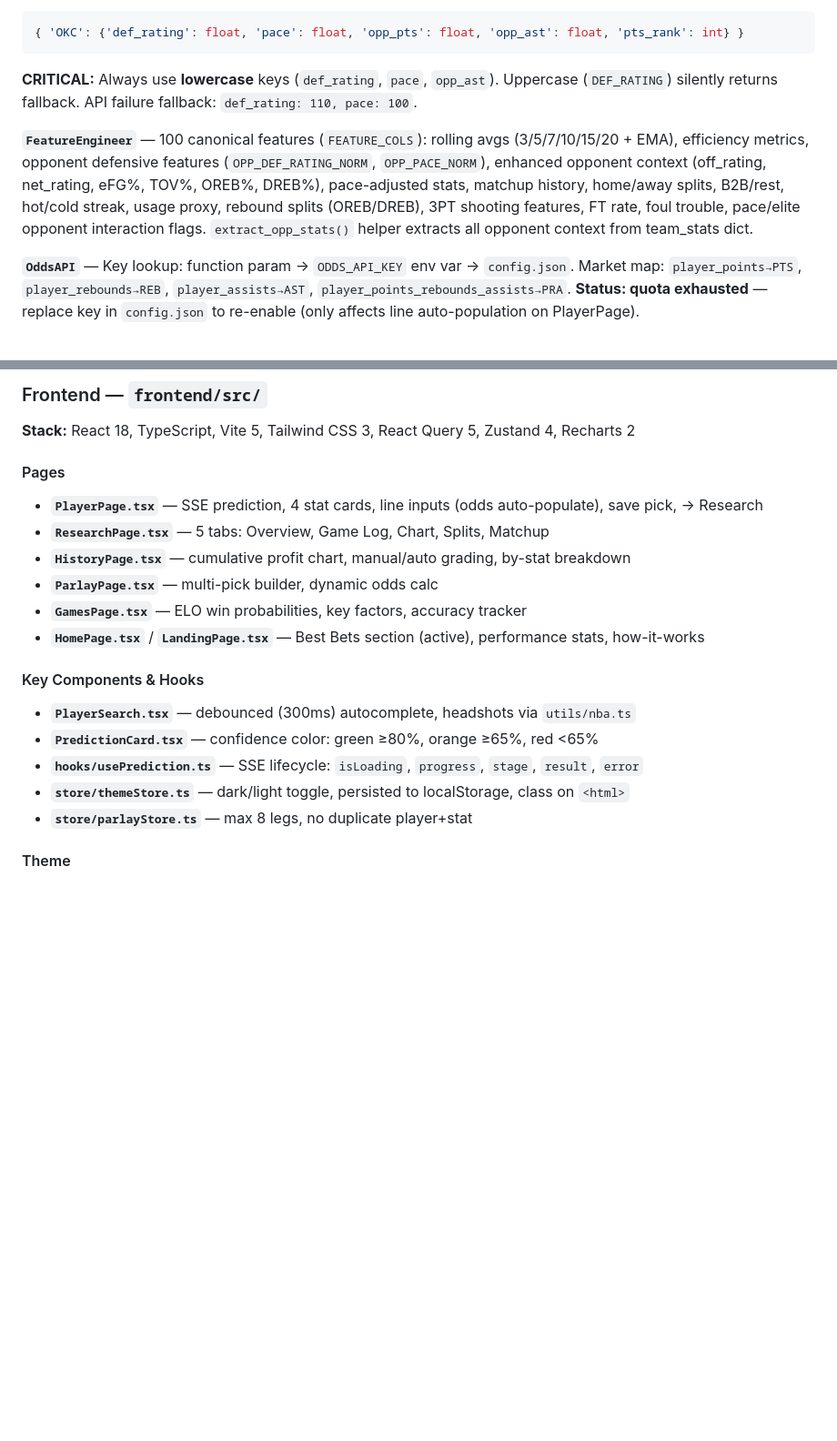
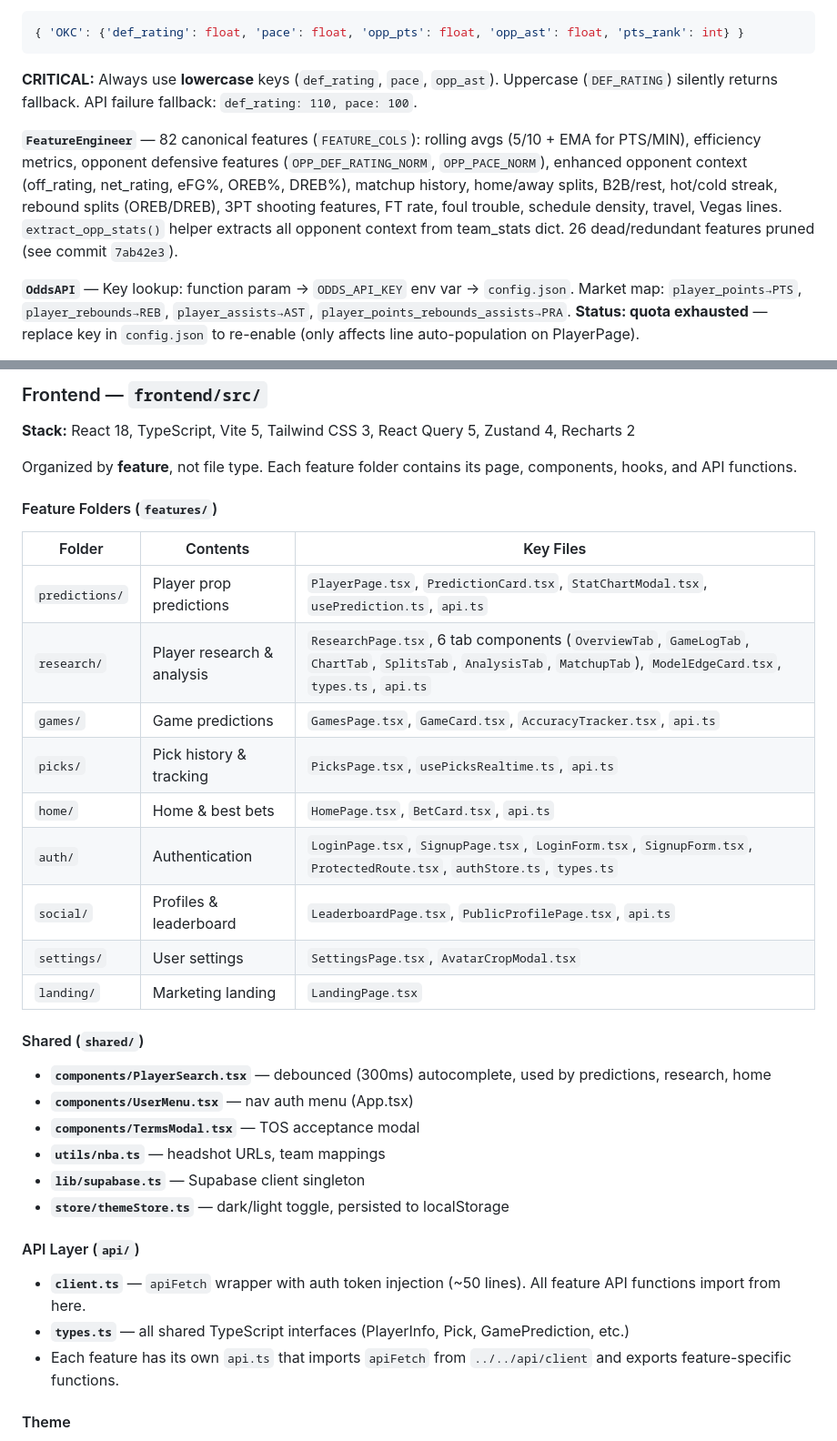
Before and after one commit to hhabalsf-cmd/NBA_EVAL_FINAL, a Markdown page: CLAUDE.md, 2 parts joined by grey strips. Shown at 91% size. Drawn GitHub-style; blank space fills up the shorter version.

Commit message:
docs: update CLAUDE.md with feature-based frontend structure

````diff
--- a/CLAUDE.md
+++ b/CLAUDE.md
@@ -38,7 +38,7 @@ Both servers must run simultaneously. Vite proxies `/api/*` → `localhost:8000`
 ```
 **CRITICAL:** Always use **lowercase** keys (`def_rating`, `pace`, `opp_ast`). Uppercase (`DEF_RATING`) silently returns fallback. API failure fallback: `def_rating: 110, pace: 100`.
 
-**`FeatureEngineer`** — 100 canonical features (`FEATURE_COLS`): rolling avgs (3/5/7/10/15/20 + EMA), efficiency metrics, opponent defensive features (`OPP_DEF_RATING_NORM`, `OPP_PACE_NORM`), enhanced opponent context (off_rating, net_rating, eFG%, TOV%, OREB%, DREB%), pace-adjusted stats, matchup history, home/away splits, B2B/rest, hot/cold streak, usage proxy, rebound splits (OREB/DREB), 3PT shooting features, FT rate, foul trouble, pace/elite opponent interaction flags. `extract_opp_stats()` helper extracts all opponent context from team_stats dict.
+**`FeatureEngineer`** — 82 canonical features (`FEATURE_COLS`): rolling avgs (5/10 + EMA for PTS/MIN), efficiency metrics, opponent defensive features (`OPP_DEF_RATING_NORM`, `OPP_PACE_NORM`), enhanced opponent context (off_rating, net_rating, eFG%, OREB%, DREB%), matchup history, home/away splits, B2B/rest, hot/cold streak, rebound splits (OREB/DREB), 3PT shooting features, FT rate, foul trouble, schedule density, travel, Vegas lines. `extract_opp_stats()` helper extracts all opponent context from team_stats dict. 26 dead/redundant features pruned (see commit `7ab42e3`).
 
 **`OddsAPI`** — Key lookup: function param → `ODDS_API_KEY` env var → `config.json`. Market map: `player_points→PTS`, `player_rebounds→REB`, `player_assists→AST`, `player_points_rebounds_assists→PRA`. **Status: quota exhausted** — replace key in `config.json` to re-enable (only affects line auto-population on PlayerPage).
 
@@ -99,20 +99,33 @@ Both servers must run simultaneously. Vite proxies `/api/*` → `localhost:8000`
 
 **Stack:** React 18, TypeScript, Vite 5, Tailwind CSS 3, React Query 5, Zustand 4, Recharts 2
 
-#### Pages
-- **`PlayerPage.tsx`** — SSE prediction, 4 stat cards, line inputs (odds auto-populate), save pick, → Research
-- **`ResearchPage.tsx`** — 5 tabs: Overview, Game Log, Chart, Splits, Matchup
-- **`HistoryPage.tsx`** — cumulative profit chart, manual/auto grading, by-stat breakdown
-- **`ParlayPage.tsx`** — multi-pick builder, dynamic odds calc
-- **`GamesPage.tsx`** — ELO win probabilities, key factors, accuracy tracker
-- **`HomePage.tsx`** / **`LandingPage.tsx`** — Best Bets section (active), performance stats, how-it-works
+Organized by **feature**, not file type. Each feature folder contains its page, components, hooks, and API functions.
 
-#### Key Components & Hooks
-- **`PlayerSearch.tsx`** — debounced (300ms) autocomplete, headshots via `utils/nba.ts`
-- **`PredictionCard.tsx`** — confidence color: green ≥80%, orange ≥65%, red <65%
-- **`hooks/usePrediction.ts`** — SSE lifecycle: `isLoading`, `progress`, `stage`, `result`, `error`
-- **`store/themeStore.ts`** — dark/light toggle, persisted to localStorage, class on `<html>`
-- **`store/parlayStore.ts`** — max 8 legs, no duplicate player+stat
+#### Feature Folders (`features/`)
+| Folder | Contents | Key Files |
+|--------|----------|-----------|
+| `predictions/` | Player prop predictions | `PlayerPage.tsx`, `PredictionCard.tsx`, `StatChartModal.tsx`, `usePrediction.ts`, `api.ts` |
+| `research/` | Player research & analysis | `ResearchPage.tsx`, 6 tab components (`OverviewTab`, `GameLogTab`, `ChartTab`, `SplitsTab`, `AnalysisTab`, `MatchupTab`), `ModelEdgeCard.tsx`, `types.ts`, `api.ts` |
+| `games/` | Game predictions | `GamesPage.tsx`, `GameCard.tsx`, `AccuracyTracker.tsx`, `api.ts` |
+| `picks/` | Pick history & tracking | `PicksPage.tsx`, `usePicksRealtime.ts`, `api.ts` |
+| `home/` | Home & best bets | `HomePage.tsx`, `BetCard.tsx`, `api.ts` |
+| `auth/` | Authentication | `LoginPage.tsx`, `SignupPage.tsx`, `LoginForm.tsx`, `SignupForm.tsx`, `ProtectedRoute.tsx`, `authStore.ts`, `types.ts` |
+| `social/` | Profiles & leaderboard | `LeaderboardPage.tsx`, `PublicProfilePage.tsx`, `api.ts` |
+| `settings/` | User settings | `SettingsPage.tsx`, `AvatarCropModal.tsx` |
+| `landing/` | Marketing landing | `LandingPage.tsx` |
+
+#### Shared (`shared/`)
+- **`components/PlayerSearch.tsx`** — debounced (300ms) autocomplete, used by predictions, research, home
+- **`components/UserMenu.tsx`** — nav auth menu (App.tsx)
+- **`components/TermsModal.tsx`** — TOS acceptance modal
+- **`utils/nba.ts`** — headshot URLs, team mappings
+- **`lib/supabase.ts`** — Supabase client singleton
+- **`store/themeStore.ts`** — dark/light toggle, persisted to localStorage
+
+#### API Layer (`api/`)
+- **`client.ts`** — `apiFetch` wrapper with auth token injection (~50 lines). All feature API functions import from here.
+- **`types.ts`** — all shared TypeScript interfaces (PlayerInfo, Pick, GamePrediction, etc.)
+- Each feature has its own `api.ts` that imports `apiFetch` from `../../api/client` and exports feature-specific functions.
 
 #### Theme
 - **Always use `var(--x)` CSS variables — never hardcoded hex values**
````
